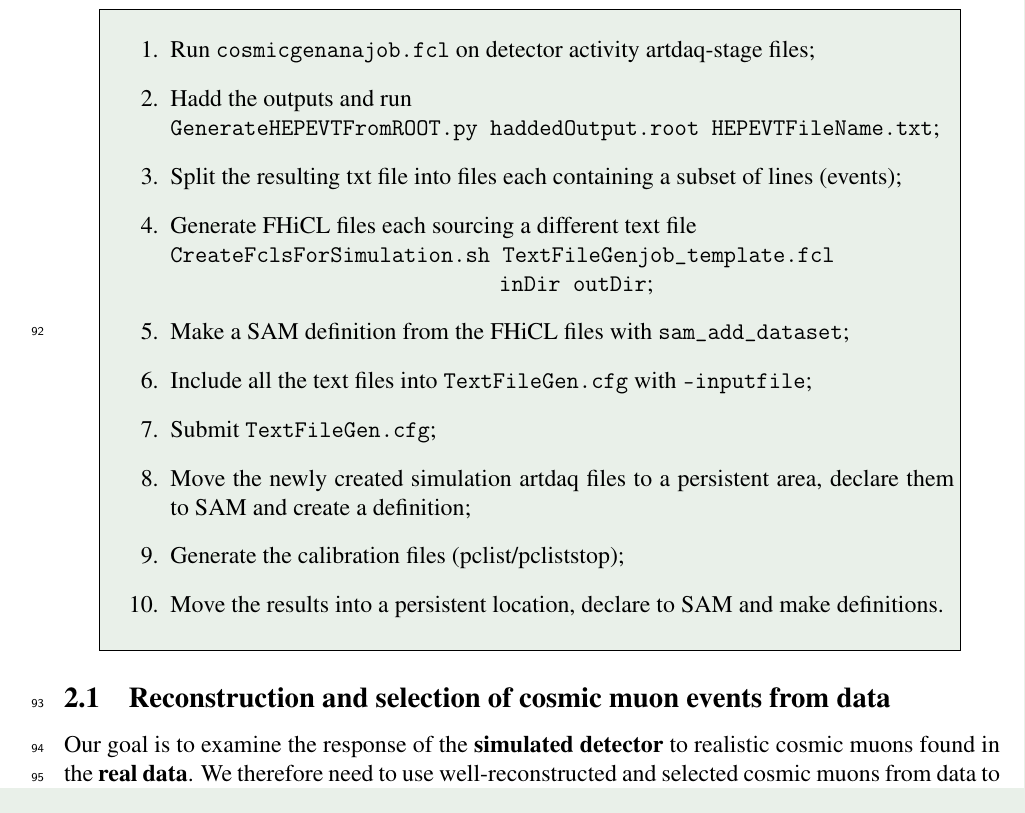
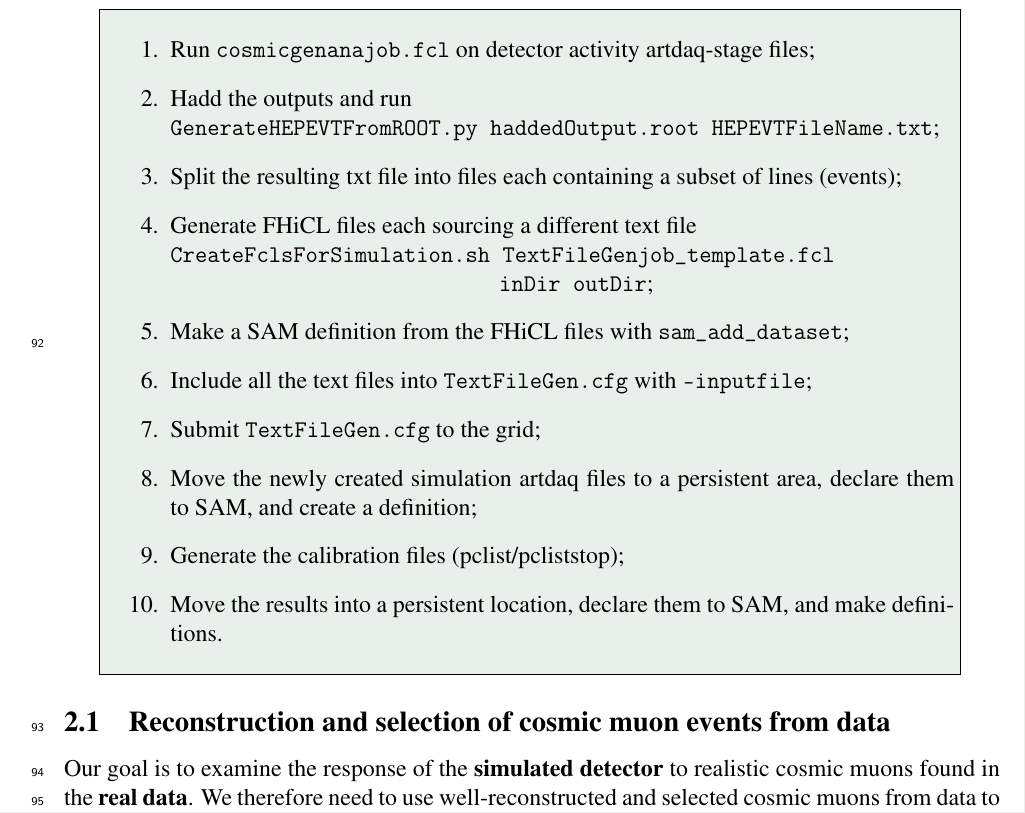
Before and after one commit to rkralik5/DataBasedCosmicsTechNote, a LaTeX paper (DataBasedCosmicsTechNote.tex): part of page 4 of 25, cut so that both start at the same text. Compiled offline with pdfLaTeX.

Commit message:
Small corrections

```diff
--- a/DataBasedCosmicsTechNote.tex
+++ b/DataBasedCosmicsTechNote.tex
@@ -96,10 +96,10 @@ A step-by-step summary is presented in the box below and can also be found on th
 \item Generate FHiCL files each sourcing a different text file \\\texttt{CreateFclsForSimulation.sh TextFileGenjob\_template.fcl}\\ \hspace*{58mm}\texttt{inDir outDir};
 \item Make a SAM definition from the FHiCL files with \texttt{sam\_add\_dataset};
 \item Include all the text files into \texttt{TextFileGen.cfg} with \texttt{--inputfile};
-\item Submit \texttt{TextFileGen.cfg};
-\item Move the newly created simulation artdaq files to a persistent area, declare them to SAM and create a definition;
+\item Submit \texttt{TextFileGen.cfg} to the grid;
+\item Move the newly created simulation artdaq files to a persistent area, declare them to SAM, and create a definition;
 \item Generate the calibration files (pclist/pcliststop);
-\item Move the results into a persistent location, declare to SAM and make definitions.
+\item Move the results into a persistent location, declare them to SAM, and make definitions.
 \end{enumerate}
 }}
 
```
Also changed, not shown: DataBasedCosmicsTechNote.pdf.
